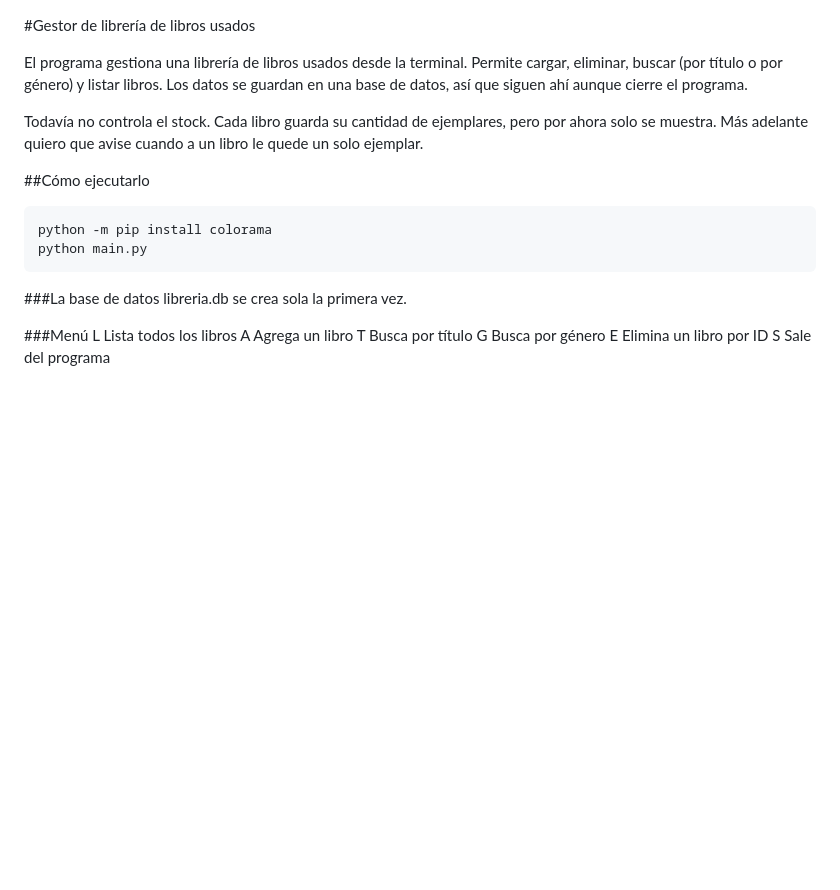
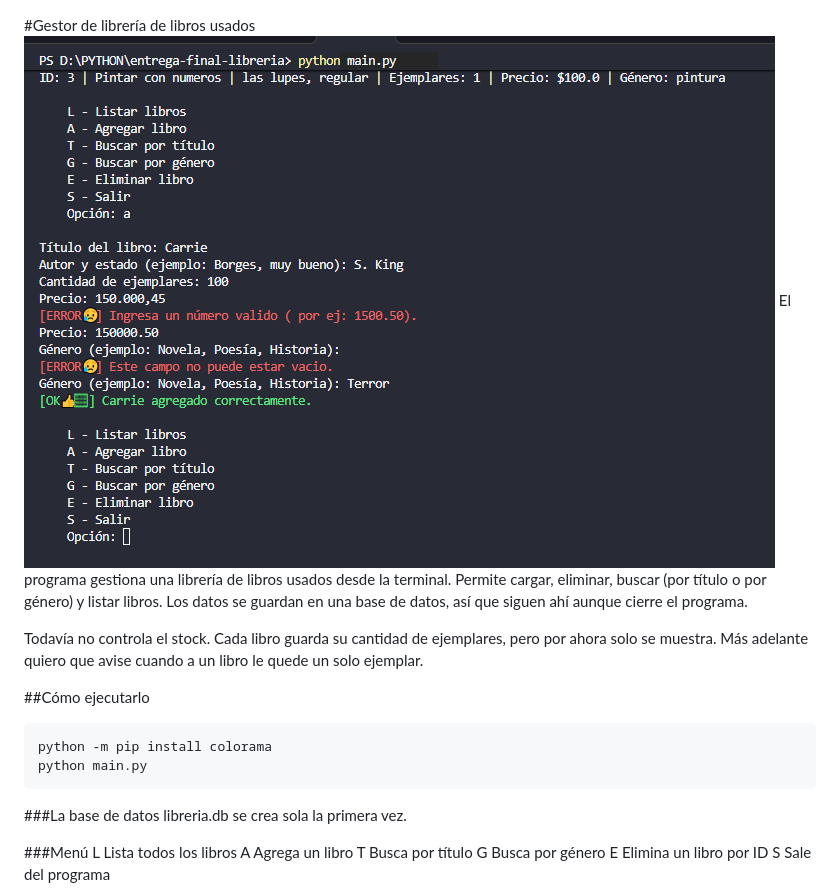
Before and after one commit to verobaires/python1-entrega-final, a Markdown page: README.md, the part around the change. GitHub-like rendering; pictures changed too: image.png (added); blank space fills up the shorter version.

Commit message:
img readme

```diff
--- a/README.md
+++ b/README.md
@@ -1,5 +1,5 @@
 #Gestor de librería de libros usados
-
+![Vista de terminal del programa](image.png)
 El programa  gestiona una librería de libros usados desde la terminal. Permite cargar, eliminar, buscar (por título o por género) y listar libros. Los datos se guardan en una base de datos, así que siguen ahí aunque cierre el programa.
 
 Todavía no controla el stock. Cada libro guarda su cantidad de ejemplares, pero por ahora solo se muestra. Más adelante quiero que avise cuando a un libro le quede un solo ejemplar.
```
